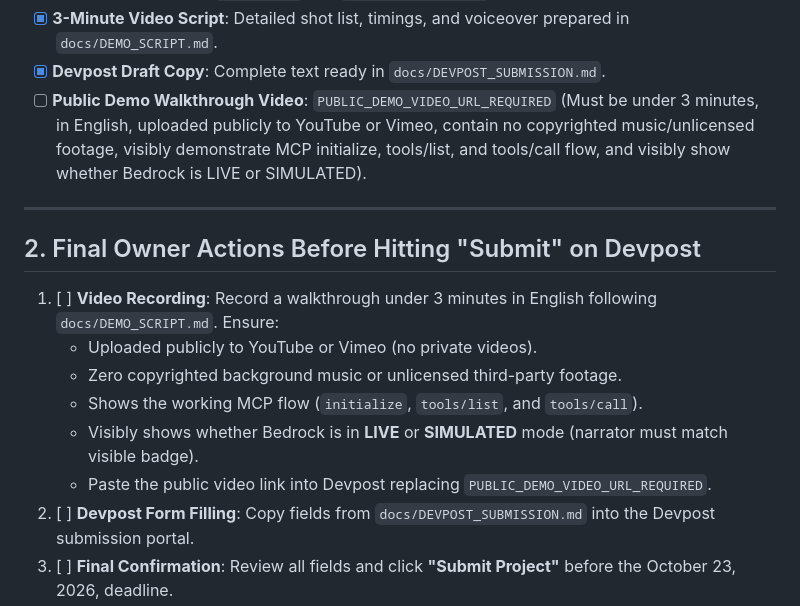
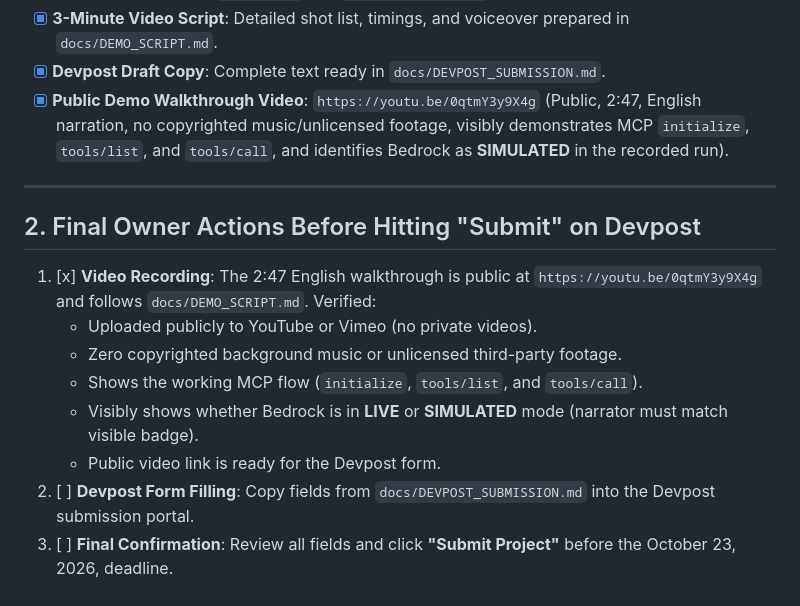
Before and after one commit to abhijeetnardele24-hash/ambient-ops, a Markdown page: docs/SUBMISSION_CHECKLIST.md, the part around the change. Rendered like a GitHub page.

```diff
--- a/docs/SUBMISSION_CHECKLIST.md
+++ b/docs/SUBMISSION_CHECKLIST.md
@@ -22,17 +22,17 @@
 - [x] **Docker Deployment**: `Dockerfile` and `docker-compose.yml` included.
 - [x] **3-Minute Video Script**: Detailed shot list, timings, and voiceover prepared in `docs/DEMO_SCRIPT.md`.
 - [x] **Devpost Draft Copy**: Complete text ready in `docs/DEVPOST_SUBMISSION.md`.
-- [ ] **Public Demo Walkthrough Video**: `PUBLIC_DEMO_VIDEO_URL_REQUIRED` (Must be under 3 minutes, in English, uploaded publicly to YouTube or Vimeo, contain no copyrighted music/unlicensed footage, visibly demonstrate MCP initialize, tools/list, and tools/call flow, and visibly show whether Bedrock is LIVE or SIMULATED).
+- [x] **Public Demo Walkthrough Video**: `https://youtu.be/0qtmY3y9X4g` (Public, 2:47, English narration, no copyrighted music/unlicensed footage, visibly demonstrates MCP `initialize`, `tools/list`, and `tools/call`, and identifies Bedrock as **SIMULATED** in the recorded run).
 
 ---
 
 ## 2. Final Owner Actions Before Hitting "Submit" on Devpost
 
-1. [ ] **Video Recording**: Record a walkthrough under 3 minutes in English following `docs/DEMO_SCRIPT.md`. Ensure:
+1. [x] **Video Recording**: The 2:47 English walkthrough is public at `https://youtu.be/0qtmY3y9X4g` and follows `docs/DEMO_SCRIPT.md`. Verified:
    - Uploaded publicly to YouTube or Vimeo (no private videos).
    - Zero copyrighted background music or unlicensed third-party footage.
    - Shows the working MCP flow (`initialize`, `tools/list`, and `tools/call`).
    - Visibly shows whether Bedrock is in **LIVE** or **SIMULATED** mode (narrator must match visible badge).
-   - Paste the public video link into Devpost replacing `PUBLIC_DEMO_VIDEO_URL_REQUIRED`.
+   - Public video link is ready for the Devpost form.
 2. [ ] **Devpost Form Filling**: Copy fields from `docs/DEVPOST_SUBMISSION.md` into the Devpost submission portal.
 3. [ ] **Final Confirmation**: Review all fields and click **"Submit Project"** before the October 23, 2026, deadline.
```
Also changed, not shown: README.md (+2 -2 lines).
